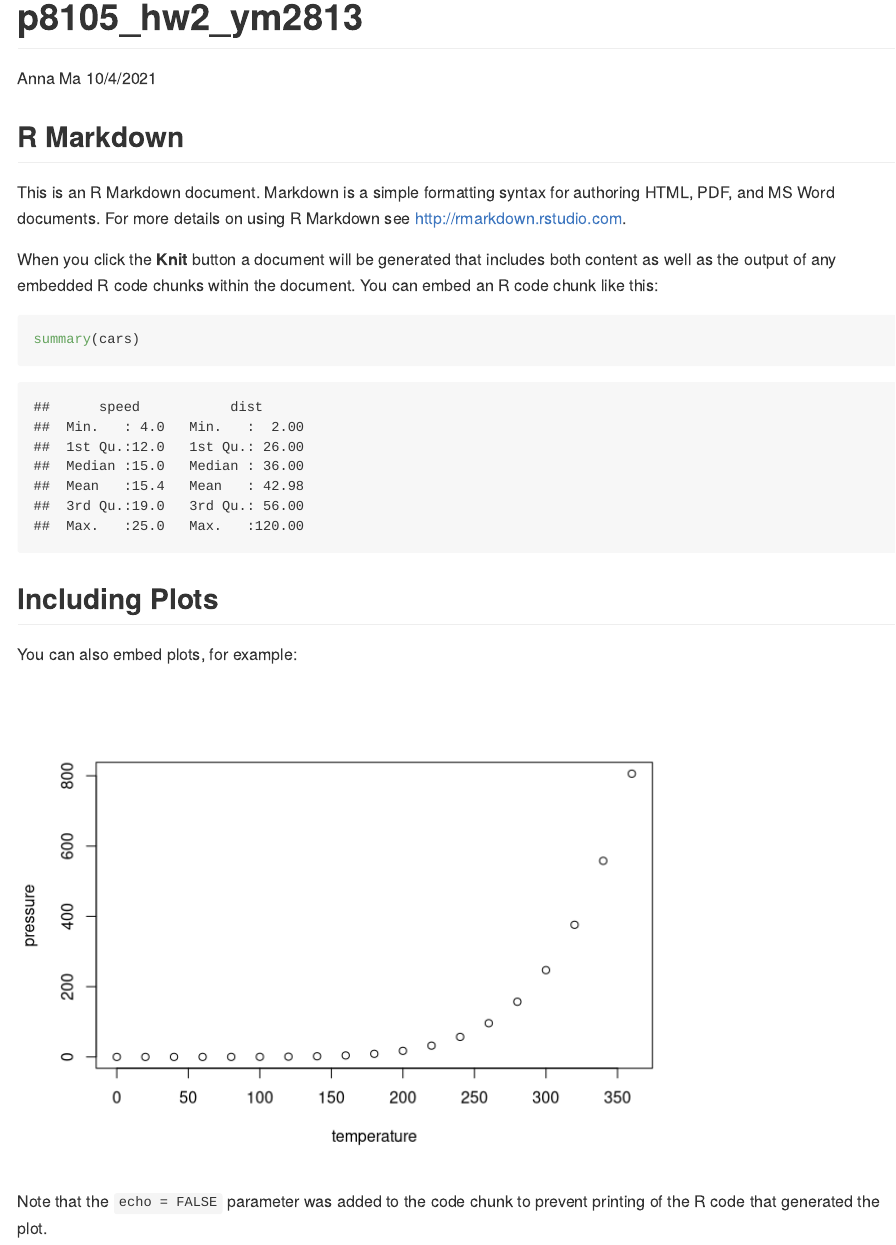
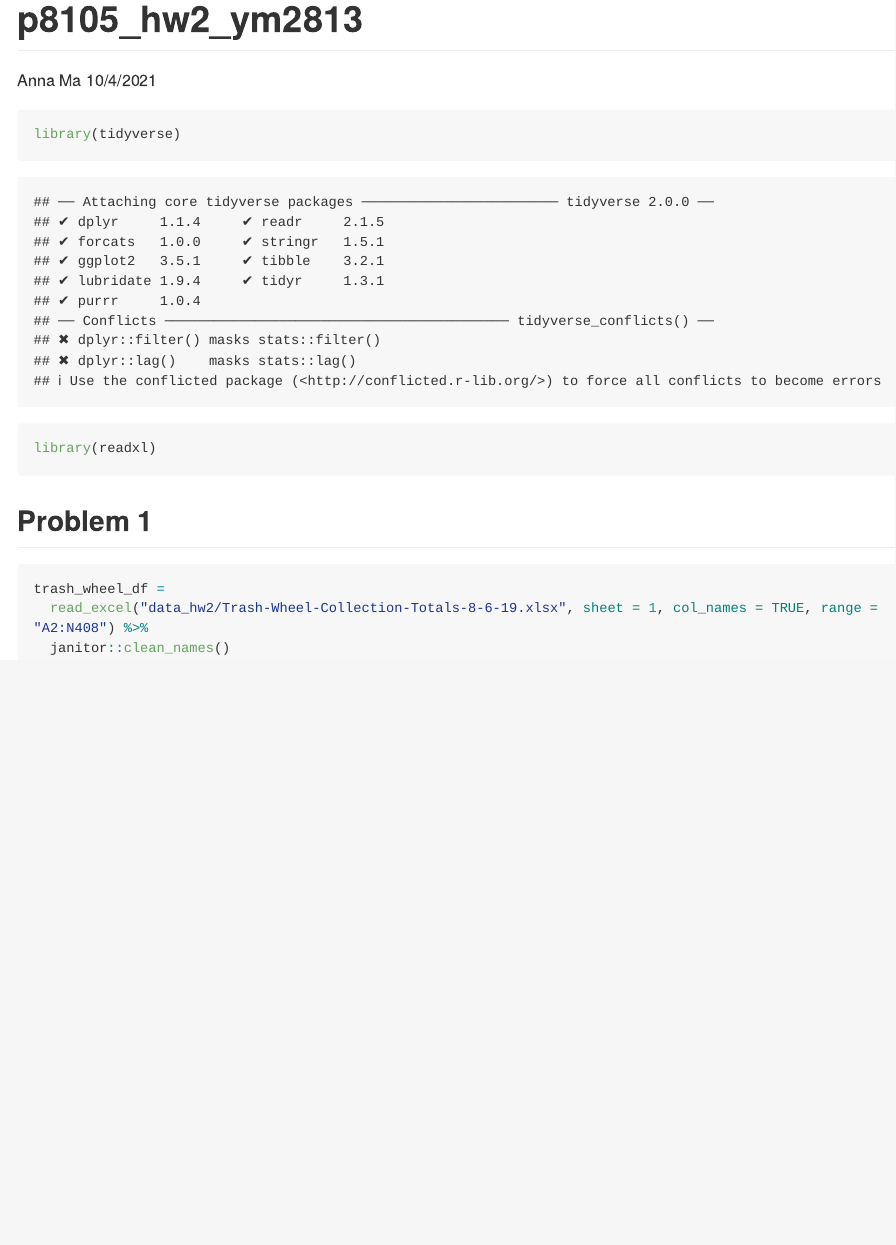
Before and after one commit to Ym2813/p8105_hw2_ym2813, an R Markdown document (p8105_hw2_ym2813.Rmd): the page in a window 1100 px wide, from its top. Rendered offline with R 4.5, knitr and Pandoc, with nearby package versions; long lines of code are wrapped; column names are cleaned by a stand-in for the janitor package.

Commit message:
read the Mr.trash wheel data sheet, specified the sheet to rean and omit non-data entrie

````diff
--- a/p8105_hw2_ym2813.Rmd
+++ b/p8105_hw2_ym2813.Rmd
@@ -5,26 +5,15 @@ date: "10/4/2021"
 output: github_document
 ---
 
-```{r setup, include=FALSE}
-knitr::opts_chunk$set(echo = TRUE)
+```{r}
+library(tidyverse)
+library(readxl)
 ```
 
-## R Markdown
+## Problem 1
 
-This is an R Markdown document. Markdown is a simple formatting syntax for authoring HTML, PDF, and MS Word documents. For more details on using R Markdown see <http://rmarkdown.rstudio.com>.
-
-When you click the **Knit** button a document will be generated that includes both content as well as the output of any embedded R code chunks within the document. You can embed an R code chunk like this:
-
-```{r cars}
-summary(cars)
+```{r}
+trash_wheel_df =
+  read_excel("data_hw2/Trash-Wheel-Collection-Totals-8-6-19.xlsx", sheet = 1, col_names = TRUE, range = "A2:N408") %>%
+  janitor::clean_names()
 ```
-
-## Including Plots
-
-You can also embed plots, for example:
-
-```{r pressure, echo=FALSE}
-plot(pressure)
-```
-
-Note that the `echo = FALSE` parameter was added to the code chunk to prevent printing of the R code that generated the plot.
````
Also changed, not shown: p8105_hw2_ym2813.md (added), 1 other file.
